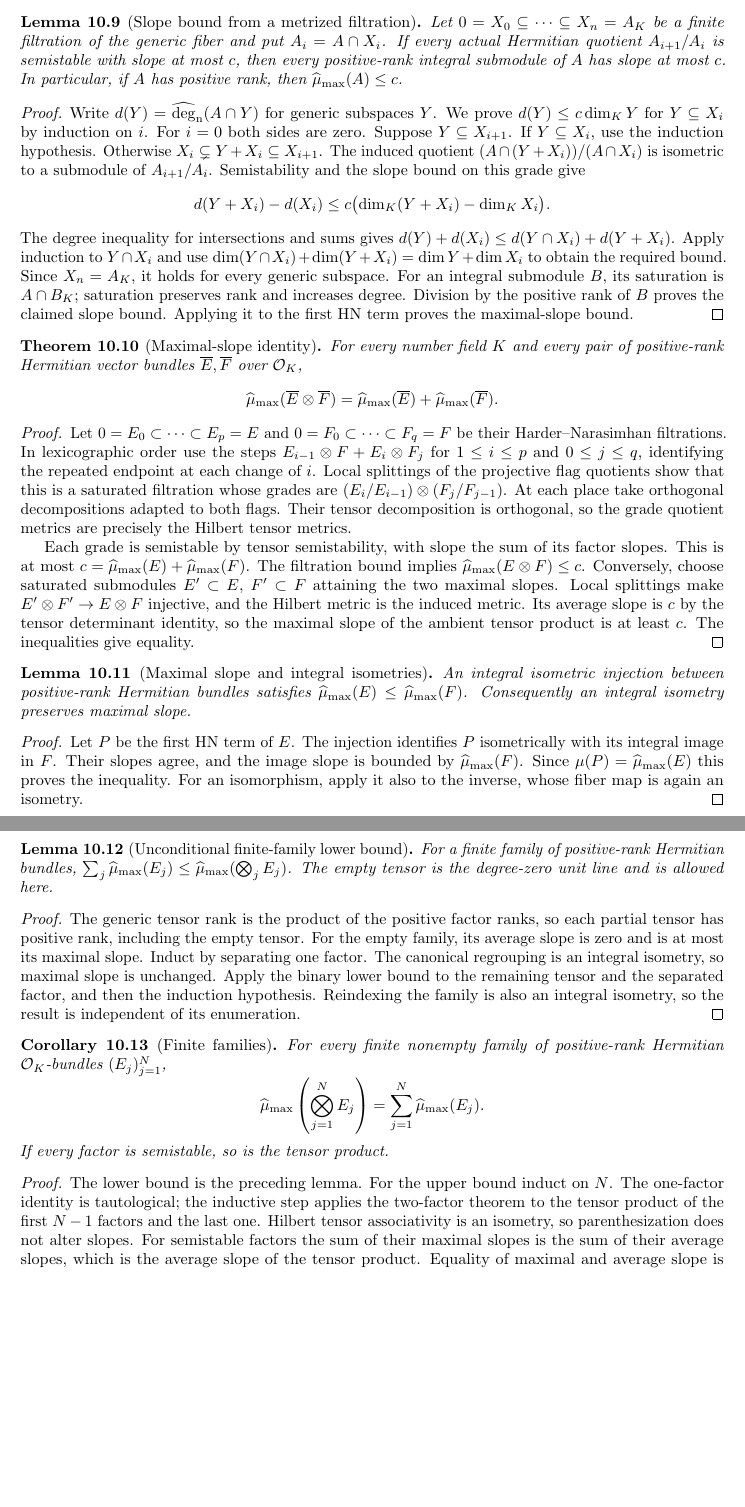
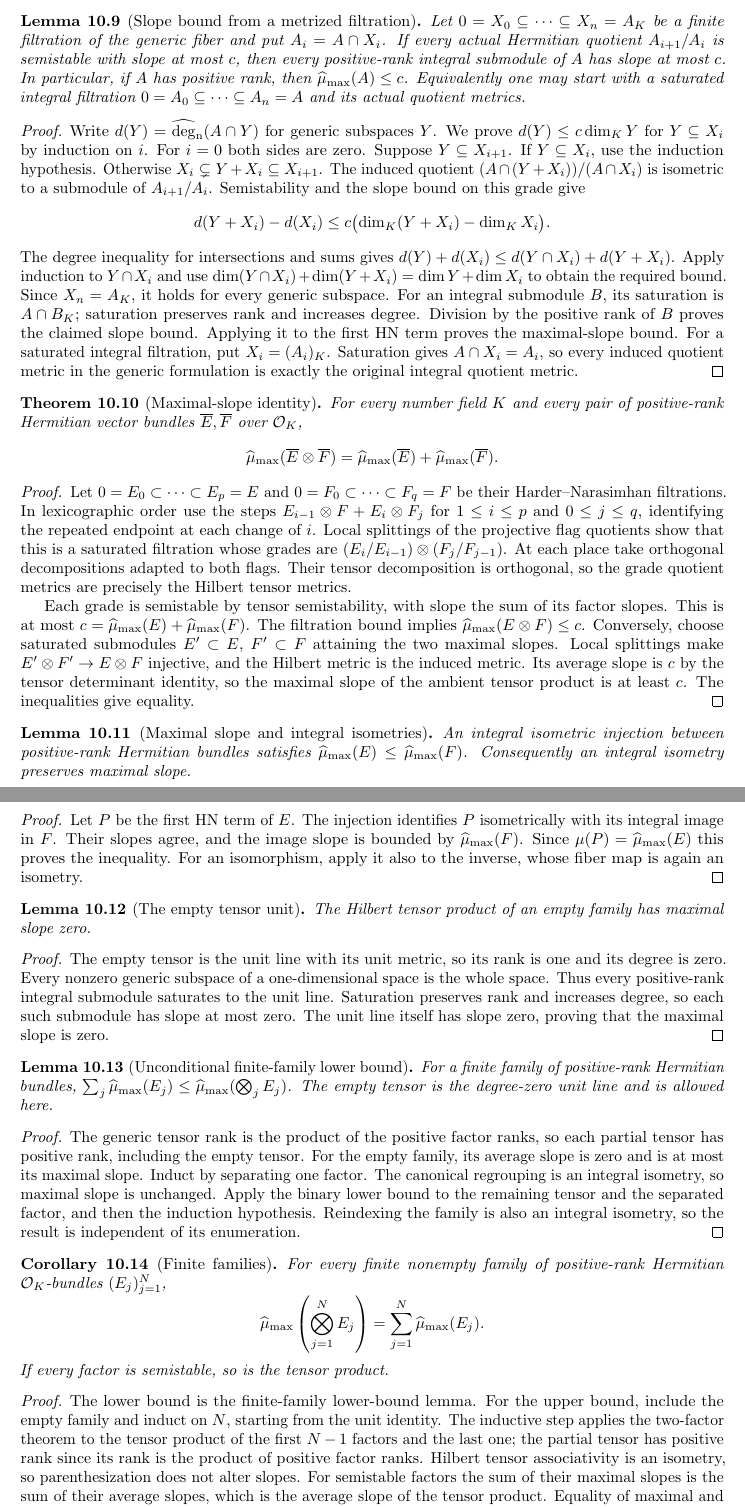
Before and after one commit to YijunYuan/AdelicBostConjecture, a LaTeX thesis (blueprint/src/web.tex, which reads blueprint/src/main.tex): two parts of pages 95 and 96 of 97, joined at a grey line, cut so that both start at the same text, the shorter picture padded with empty space. Compiled offline with pdfLaTeX.

Commit message:
Connect saturated integral filtrations and prove the tensor unit maximum
Summary: The actual integral quotient metrics now feed the generic filtered bound directly; the rank-one empty tensor has maximal slope zero. Both modules passed3624 jobs; headline tensor equality remains open.
Archon-Commit: agent
Archon-Run: 0011
Archon-Role: horizon
Archon-Session: 0006-horizon-BOST-MAIN
Archon-Task: BOST-MAIN
Archon-Projects: BostConjecture

```diff
--- a/blueprint/src/main.tex
+++ b/blueprint/src/main.tex
@@ -233,12 +233,14 @@ inequalities gives the bound.
 \end{proof}
 
 \begin{lemma}[Slope bound from a metrized filtration]
-\label{lem:filtered-slope-bound}\uses{lem:degree-calculus,lem:hn-filtration}\lean{BostConjecture.Arithmetic.HermitianMetric.slope_submodule_le_of_filtration,BostConjecture.Arithmetic.HermitianMetric.maxSlope_le_of_filtration}\leanok
+\label{lem:filtered-slope-bound}\uses{lem:degree-calculus,lem:hn-filtration}\lean{BostConjecture.Arithmetic.HermitianMetric.slope_submodule_le_of_filtration,BostConjecture.Arithmetic.HermitianMetric.maxSlope_le_of_filtration,BostConjecture.Arithmetic.HermitianMetric.maxSlope_le_of_integral_filtration}\leanok
 Let $0=X_0\subseteq\cdots\subseteq X_n=A_K$ be a finite filtration
 of the generic fiber and put $A_i=A\cap X_i$. If every actual
 Hermitian quotient $A_{i+1}/A_i$ is semistable with slope at most $c$,
 then every positive-rank integral submodule of $A$ has slope at most $c$.
 In particular, if $A$ has positive rank, then $\maxslope(A)\leq c$.
+Equivalently one may start with a saturated integral filtration
+$0=A_0\subseteq\cdots\subseteq A_n=A$ and its actual quotient metrics.
 \end{lemma}
 \begin{proof}
 Write $d(Y)=\degn(A\cap Y)$ for generic subspaces $Y$.
@@ -261,6 +263,9 @@ For an integral submodule $B$, its saturation is $A\cap B_K$;
 saturation preserves rank and increases degree. Division by the
 positive rank of $B$ proves the claimed slope bound. Applying it to
 the first HN term proves the maximal-slope bound.
+For a saturated integral filtration, put $X_i=(A_i)_K$.
+Saturation gives $A\cap X_i=A_i$, so every induced quotient metric
+in the generic formulation is exactly the original integral quotient metric.
 \end{proof}
 
 \begin{theorem}[Maximal-slope identity]
@@ -317,6 +322,22 @@ $\mu(P)=\maxslope(E)$ this proves the inequality. For an isomorphism,
 apply it also to the inverse, whose fiber map is again an isometry.
 \end{proof}
 
+\begin{lemma}[The empty tensor unit]
+\label{lem:max-slope-tensor-unit}
+\uses{lem:hn-filtration,lem:degree-calculus}
+\source{bost-specht-manuscript:page-0013}
+\lean{BostConjecture.Arithmetic.HermitianMetric.maxSlope_piTensor_empty}\leanok
+The Hilbert tensor product of an empty family has maximal slope zero.
+\end{lemma}
+\begin{proof}
+The empty tensor is the unit line with its unit metric, so its rank is one
+and its degree is zero. Every nonzero generic subspace of a one-dimensional
+space is the whole space. Thus every positive-rank integral submodule
+saturates to the unit line. Saturation preserves rank and increases degree,
+so each such submodule has slope at most zero. The unit line itself has
+slope zero, proving that the maximal slope is zero.
+\end{proof}
+
 \begin{lemma}[Unconditional finite-family lower bound]
 \label{lem:max-slope-finite-lower}
 \uses{lem:max-slope-tensor-lower,lem:max-slope-isometry,lem:degree-calculus}
@@ -338,7 +359,7 @@ also an integral isometry, so the result is independent of its enumeration.
 \end{proof}
 
 \begin{corollary}[Finite families]
-\label{cor:bost-finite-family}\uses{thm:bost-main,lem:degree-calculus,lem:max-slope-isometry,lem:max-slope-finite-lower}
+\label{cor:bost-finite-family}\uses{thm:bost-main,lem:degree-calculus,lem:max-slope-isometry,lem:max-slope-finite-lower,lem:max-slope-tensor-unit}
 \source{bost-specht-manuscript:page-0001,bost-specht-manuscript:page-0013}
 \notready
 For every finite nonempty family of positive-rank Hermitian
@@ -350,10 +371,12 @@ $\Ocal_K$-bundles $(E_j)_{j=1}^N$,
 If every factor is semistable, so is the tensor product.
 \end{corollary}
 \begin{proof}
-The lower bound is the preceding lemma. For the upper bound induct on
-$N$. The one-factor identity is tautological; the inductive step applies
-the two-factor theorem to the tensor product of the first $N-1$ factors
-and the last one. Hilbert tensor associativity is an isometry, so
+The lower bound is the finite-family lower-bound lemma. For the upper
+bound, include the empty family and induct on $N$, starting from the
+unit identity. The inductive step applies the two-factor theorem to the
+tensor product of the first $N-1$ factors and the last one; the partial
+tensor has positive rank since its rank is the product of positive
+factor ranks. Hilbert tensor associativity is an isometry, so
 parenthesization does not alter slopes. For semistable
 factors the sum of their maximal slopes is the sum of their average
 slopes, which is the average slope of the tensor product. Equality of
```
Also changed, not shown: 2 other files.
